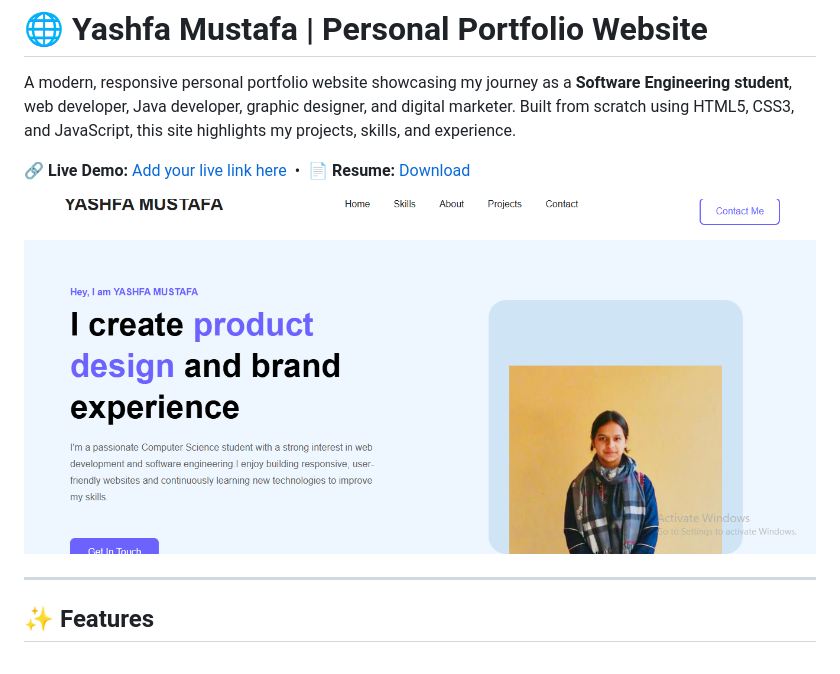
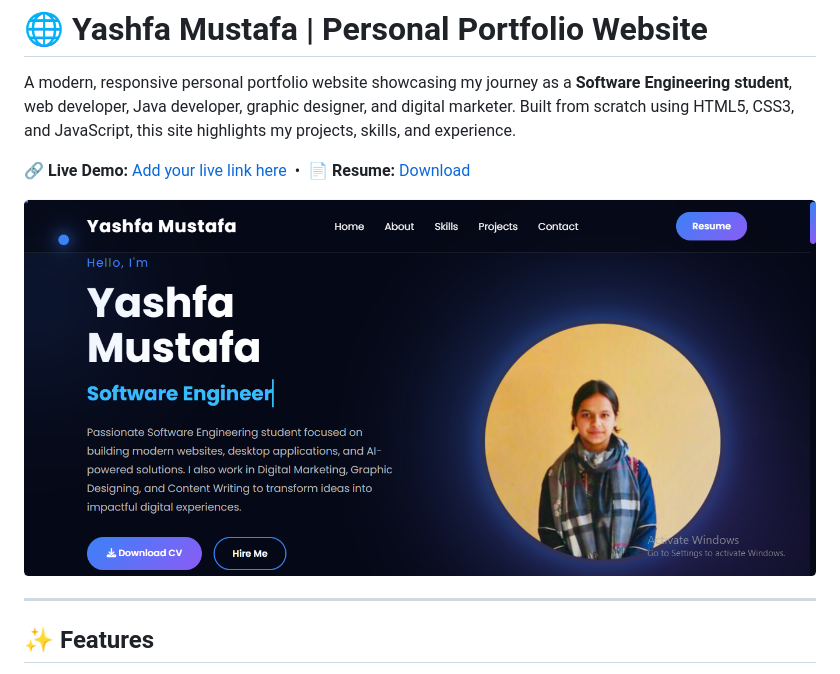
Before and after one commit to yashfamustafa/professional-portfolio, a Markdown page: README.md, the part around the change. GitHub-like rendering.

Commit message:
Update portfolio image in README

```diff
--- a/README.md
+++ b/README.md
@@ -4,7 +4,7 @@ A modern, responsive personal portfolio website showcasing my journey as a **Sof
 
 🔗 **Live Demo:** [Add your live link here](#) &nbsp;•&nbsp; 📄 **Resume:** [Download](./resume.pdf)
 
-![Portfolio Preview](./portfolio.png)
+![Portfolio Preview](./professionalportfolio.png)
 
 ---
 
```
